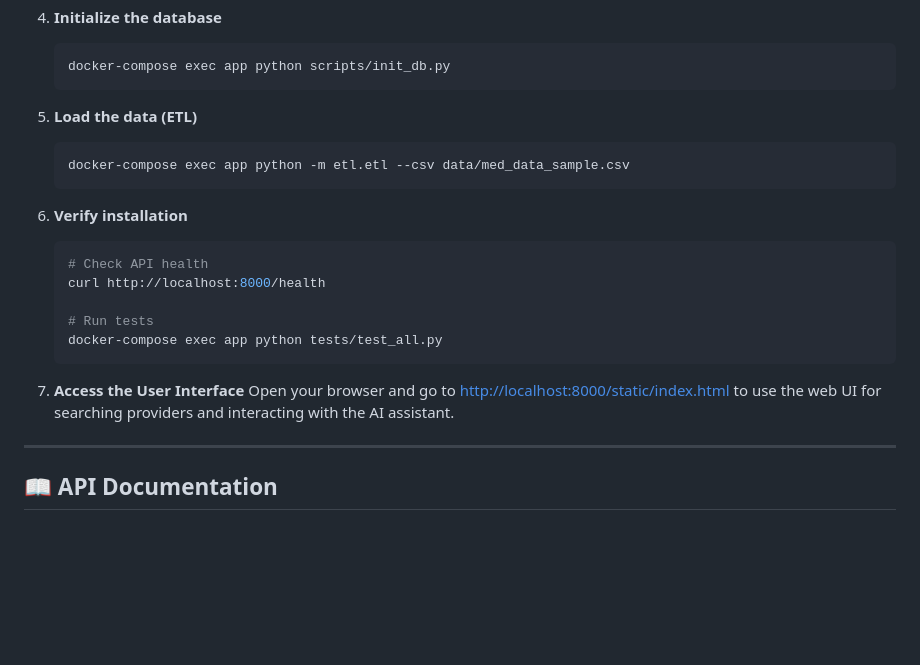
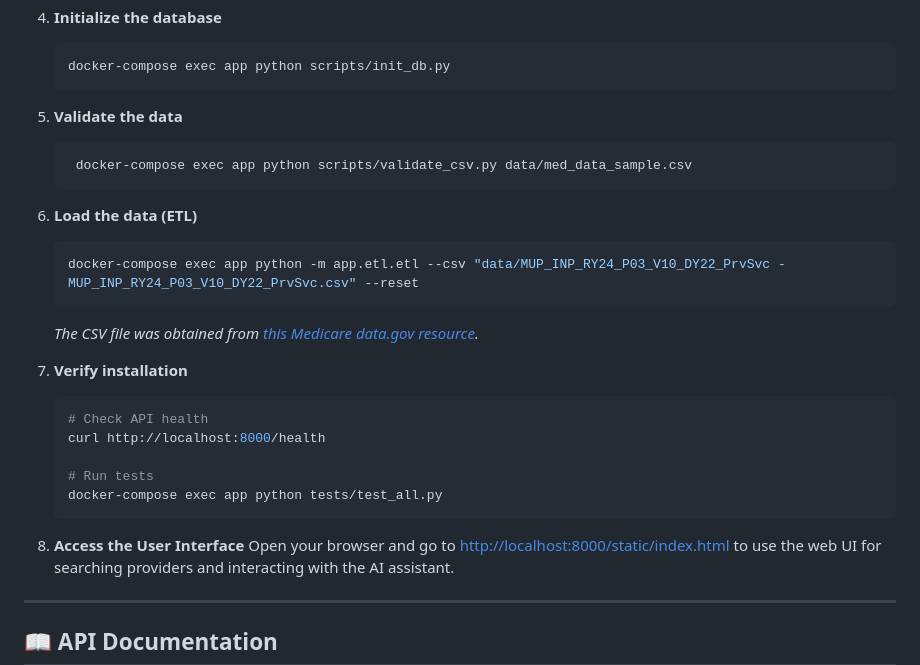
Before and after one commit to mnguyenUW/outfox, a Markdown page: README.md, the part around the change. GitHub-like rendering; blank space fills up the shorter version.

````diff
--- a/README.md
+++ b/README.md
@@ -47,11 +47,17 @@ A FastAPI-based web service that enables patients to search for hospitals offeri
    ```bash
    docker-compose exec app python scripts/init_db.py
    ```
-5. **Load the data (ETL)**
+
+5. **Validate the data**
    ```bash
-   docker-compose exec app python -m etl.etl --csv data/med_data_sample.csv
+    docker-compose exec app python scripts/validate_csv.py data/med_data_sample.csv
    ```
-6. **Verify installation**
+6. **Load the data (ETL)**
+   ```bash
+   docker-compose exec app python -m app.etl.etl --csv "data/MUP_INP_RY24_P03_V10_DY22_PrvSvc - MUP_INP_RY24_P03_V10_DY22_PrvSvc.csv" --reset
+   ```
+   *The CSV file was obtained from [this Medicare data.gov resource](https://catalog.data.gov/dataset/medicare-inpatient-hospitals-by-provider-and-service-9af02/resource/e51cf14c-615a-4efe-ba6b-3a3ef15dcfb0).*
+7. **Verify installation**
    ```bash
    # Check API health
    curl http://localhost:8000/health
@@ -60,7 +66,7 @@ A FastAPI-based web service that enables patients to search for hospitals offeri
    docker-compose exec app python tests/test_all.py
    ```
 
-7. **Access the User Interface**
+8. **Access the User Interface**
    Open your browser and go to [http://localhost:8000/static/index.html](http://localhost:8000/static/index.html) to use the web UI for searching providers and interacting with the AI assistant.
 
 ---
````
